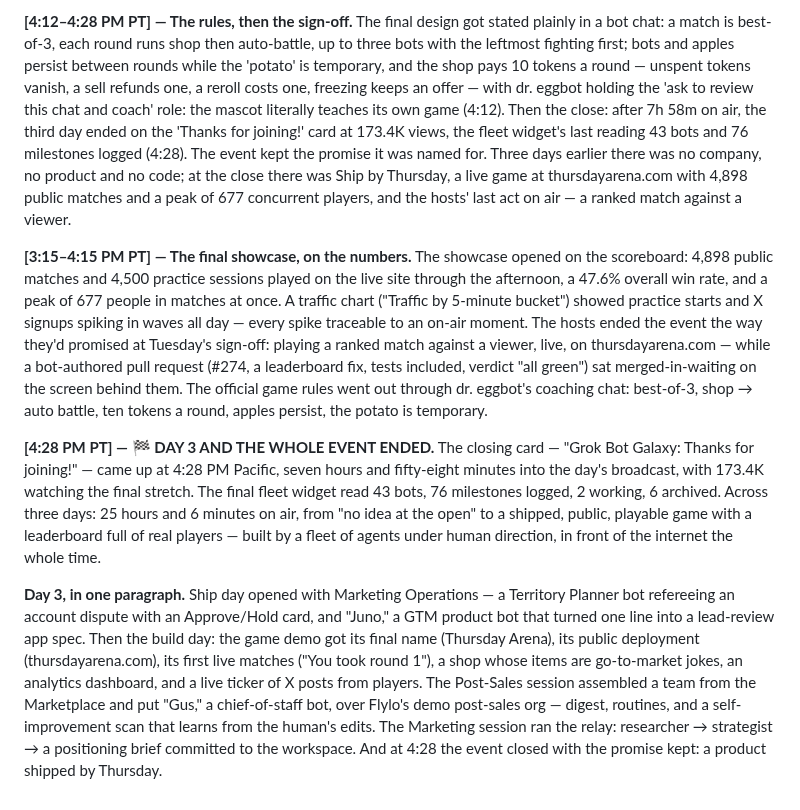
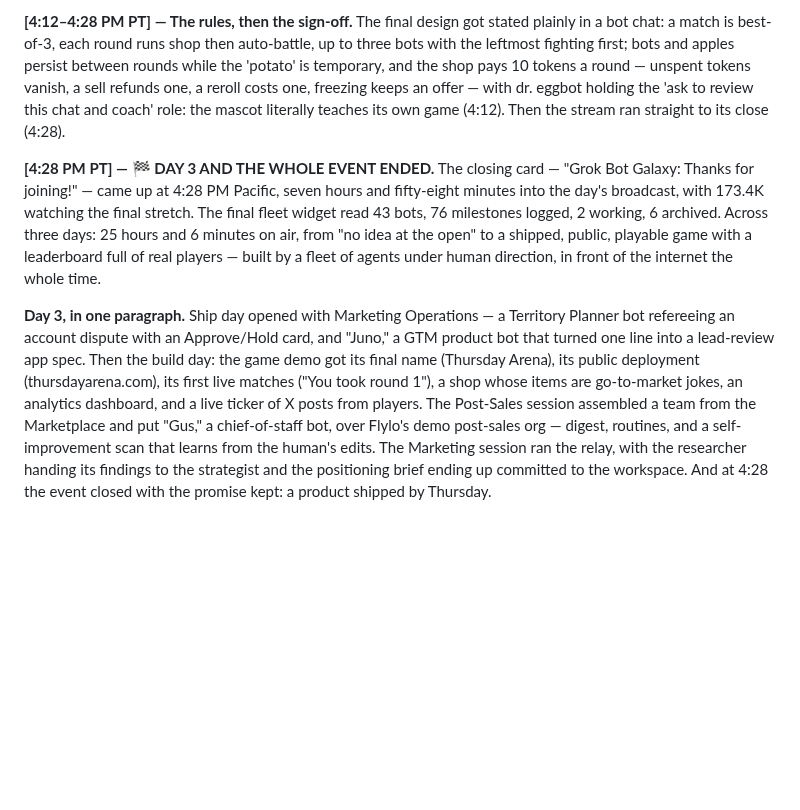
Before and after one commit to shashwatphd-ai/grok-bot-galaxy-live, a Markdown page: commentary-log.md, the part around one of its changes. GitHub-like rendering; blank space fills up the shorter version.

```diff
--- a/commentary-log.md
+++ b/commentary-log.md
@@ -206,11 +215,8 @@ The session showed marketing as a relay of specialists rather than one clever ch
 
 **[4:12–4:28 PM PT] — The rules, then the sign-off.**
-The final design got stated plainly in a bot chat: a match is best-of-3, each round runs shop then auto-battle, up to three bots with the leftmost fighting first; bots and apples persist between rounds while the 'potato' is temporary, and the shop pays 10 tokens a round — unspent tokens vanish, a sell refunds one, a reroll costs one, freezing keeps an offer — with dr. eggbot holding the 'ask to review this chat and coach' role: the mascot literally teaches its own game (4:12). Then the close: after 7h 58m on air, the third day ended on the 'Thanks for joining!' card at 173.4K views, the fleet widget's last reading 43 bots and 76 milestones logged (4:28). The event kept the promise it was named for. Three days earlier there was no company, no product and no code; at the close there was Ship by Thursday, a live game at thursdayarena.com with 4,898 public matches and a peak of 677 concurrent players, and the hosts' last act on air — a ranked match against a viewer.
-
-**[3:15–4:15 PM PT] — The final showcase, on the numbers.**
-The showcase opened on the scoreboard: 4,898 public matches and 4,500 practice sessions played on the live site through the afternoon, a 47.6% overall win rate, and a peak of 677 people in matches at once. A traffic chart ("Traffic by 5-minute bucket") showed practice starts and X signups spiking in waves all day — every spike traceable to an on-air moment. The hosts ended the event the way they'd promised at Tuesday's sign-off: playing a ranked match against a viewer, live, on thursdayarena.com — while a bot-authored pull request (#274, a leaderboard fix, tests included, verdict "all green") sat merged-in-waiting on the screen behind them. The official game rules went out through dr. eggbot's coaching chat: best-of-3, shop → auto battle, ten tokens a round, apples persist, the potato is temporary.
+The final design got stated plainly in a bot chat: a match is best-of-3, each round runs shop then auto-battle, up to three bots with the leftmost fighting first; bots and apples persist between rounds while the 'potato' is temporary, and the shop pays 10 tokens a round — unspent tokens vanish, a sell refunds one, a reroll costs one, freezing keeps an offer — with dr. eggbot holding the 'ask to review this chat and coach' role: the mascot literally teaches its own game (4:12). Then the stream ran straight to its close (4:28).
 
 **[4:28 PM PT] — 🏁 DAY 3 AND THE WHOLE EVENT ENDED.**
 The closing card — "Grok Bot Galaxy: Thanks for joining!" — came up at 4:28 PM Pacific, seven hours and fifty-eight minutes into the day's broadcast, with 173.4K watching the final stretch. The final fleet widget read 43 bots, 76 milestones logged, 2 working, 6 archived. Across three days: 25 hours and 6 minutes on air, from "no idea at the open" to a shipped, public, playable game with a leaderboard full of real players — built by a fleet of agents under human direction, in front of the internet the whole time.
 
-**Day 3, in one paragraph.** Ship day opened with Marketing Operations — a Territory Planner bot refereeing an account dispute with an Approve/Hold card, and "Juno," a GTM product bot that turned one line into a lead-review app spec. Then the build day: the game demo got its final name (Thursday Arena), its public deployment (thursdayarena.com), its first live matches ("You took round 1"), a shop whose items are go-to-market jokes, an analytics dashboard, and a live ticker of X posts from players. The Post-Sales session assembled a team from the Marketplace and put "Gus," a chief-of-staff bot, over Flylo's demo post-sales org — digest, routines, and a self-improvement scan that learns from the human's edits. The Marketing session ran the relay: researcher → strategist → a positioning brief committed to the workspace. And at 4:28 the event closed with the promise kept: a product shipped by Thursday.
+**Day 3, in one paragraph.** Ship day opened with Marketing Operations — a Territory Planner bot refereeing an account dispute with an Approve/Hold card, and "Juno," a GTM product bot that turned one line into a lead-review app spec. Then the build day: the game demo got its final name (Thursday Arena), its public deployment (thursdayarena.com), its first live matches ("You took round 1"), a shop whose items are go-to-market jokes, an analytics dashboard, and a live ticker of X posts from players. The Post-Sales session assembled a team from the Marketplace and put "Gus," a chief-of-staff bot, over Flylo's demo post-sales org — digest, routines, and a self-improvement scan that learns from the human's edits. The Marketing session ran the relay, with the researcher handing its findings to the strategist and the positioning brief ending up committed to the workspace. And at 4:28 the event closed with the promise kept: a product shipped by Thursday.
```
Also changed, not shown: other parts of commentary-log.md (+31 -22 lines).
